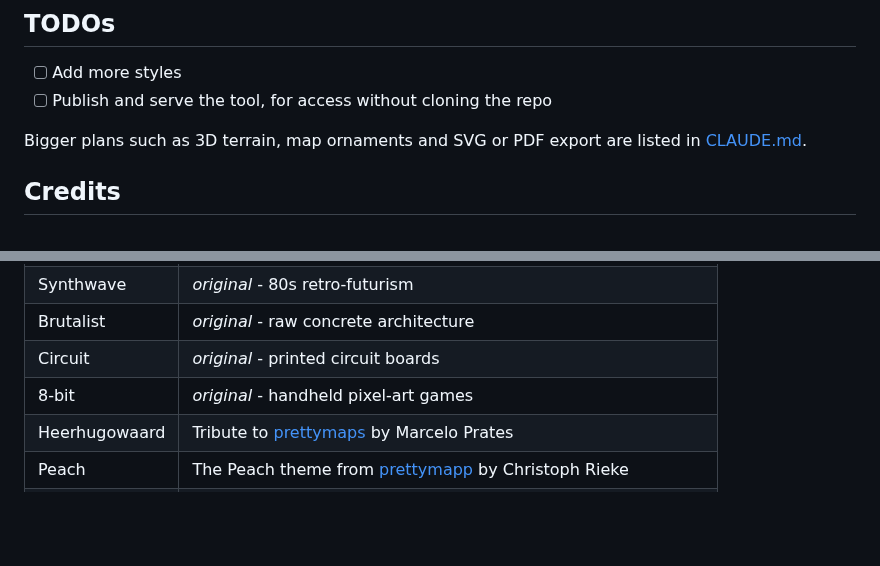
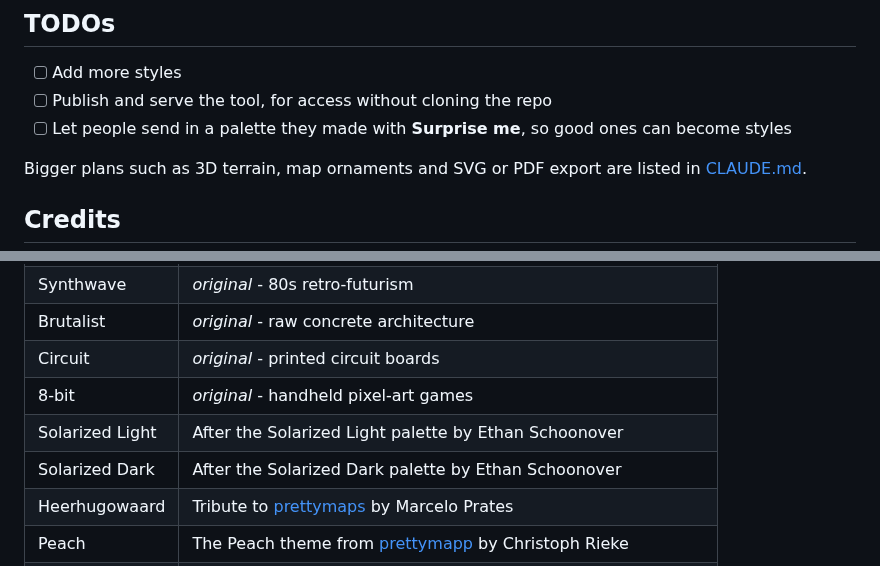
Before and after one commit to deepakvettickal/map-paper, a Markdown page: README.md, 2 parts joined by grey strips. Drawn GitHub-style; blank space fills up the shorter version.

```diff
--- a/README.md
+++ b/README.md
@@ -150,6 +156,7 @@ buildings, and map ornaments like compass roses and cartouches.
 
 - [ ] Add more styles
 - [ ] Publish and serve the tool, for access without cloning the repo
+- [ ] Let people send in a palette they made with **Surprise me**, so good ones can become styles
 
 Bigger plans such as 3D terrain, map ornaments and SVG or PDF export are listed in [CLAUDE.md](CLAUDE.md).
 
@@ -209,6 +216,8 @@ their makers are named here anyway. Styles marked *original* are new designs, so
 | Brutalist | *original* - raw concrete architecture |
 | Circuit | *original* - printed circuit boards |
 | 8-bit | *original* - handheld pixel-art games |
+| Solarized Light | After the Solarized Light palette by Ethan Schoonover |
+| Solarized Dark | After the Solarized Dark palette by Ethan Schoonover |
 | Heerhugowaard | Tribute to [prettymaps](https://github.com/marceloprates/prettymaps) by Marcelo Prates |
 | Peach | The Peach theme from [prettymapp](https://github.com/chrieke/prettymapp) by Christoph Rieke |
 | Auburn | The Auburn theme from [prettymapp](https://github.com/chrieke/prettymapp) by Christoph Rieke |
```
Also changed, not shown: other parts of README.md (+9 -3 lines), docs/gallery/solarized-dark.jpg (added), docs/gallery/solarized-light.jpg (added), 7 other files.
